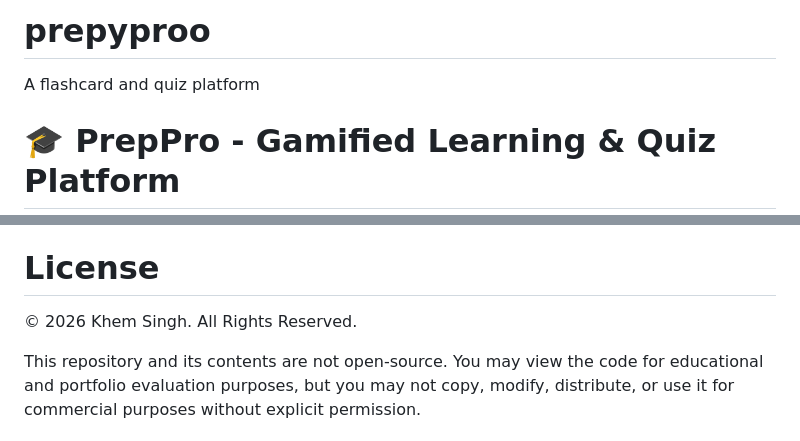
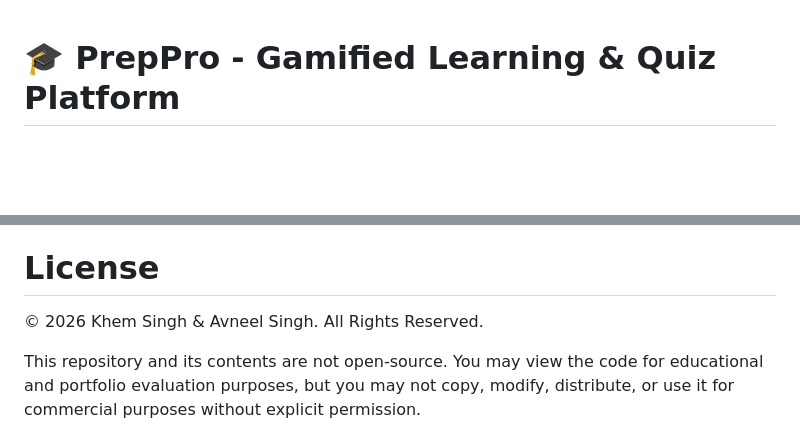
Before and after one commit to khemsinghbhati/prepyproo, a Markdown page: README.md, 2 parts joined by grey strips. Rendered like a GitHub page; blank space fills up the shorter version.

```diff
--- a/README.md
+++ b/README.md
@@ -1,5 +1,3 @@
-# prepyproo
-A flashcard and quiz platform
 # 🎓 PrepPro - Gamified Learning & Quiz Platform
 
 ![HTML5](https://img.shields.io/badge/html5-%23E34F26.svg?style=for-the-badge&logo=html5&logoColor=white)
@@ -55,6 +53,6 @@ Click the **Analytics** tab in the sidebar to view your performance.
 * Click **View History** on any question set to see a dynamic graph of your past attempts, accuracy percentages, and timestamps.
 
 # License
-© 2026 Khem Singh. All Rights Reserved.
+© 2026 Khem Singh \& Avneel Singh. All Rights Reserved.
 
 This repository and its contents are not open-source. You may view the code for educational and portfolio evaluation purposes, but you may not copy, modify, distribute, or use it for commercial purposes without explicit permission.
```
